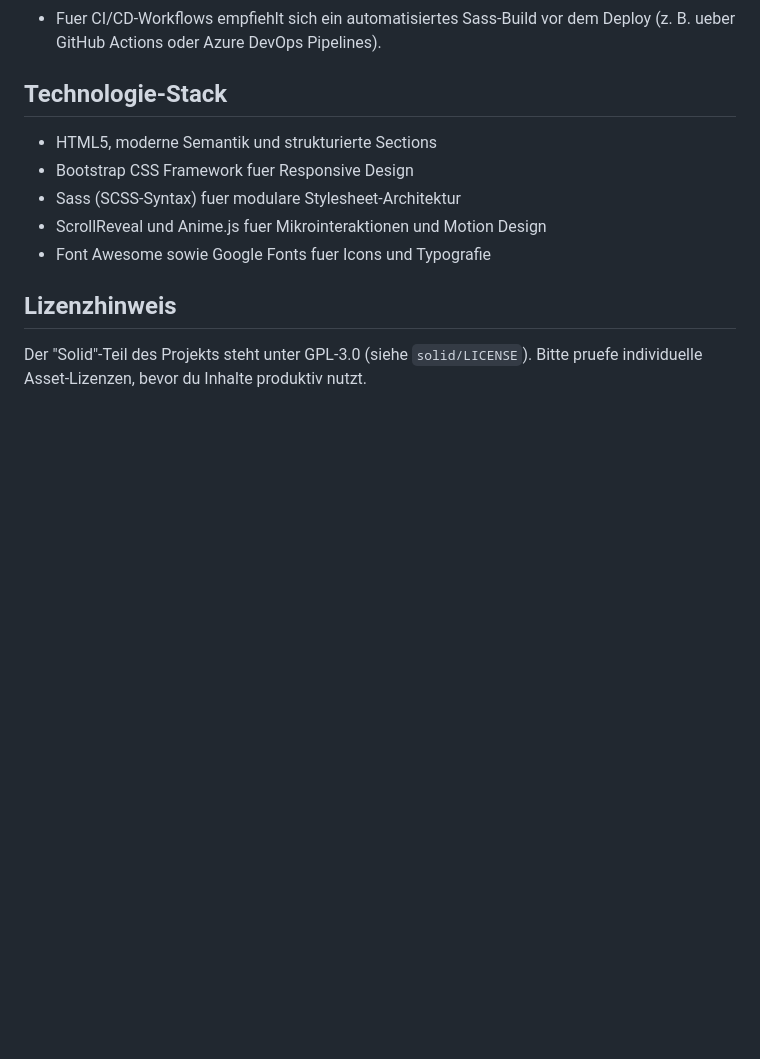
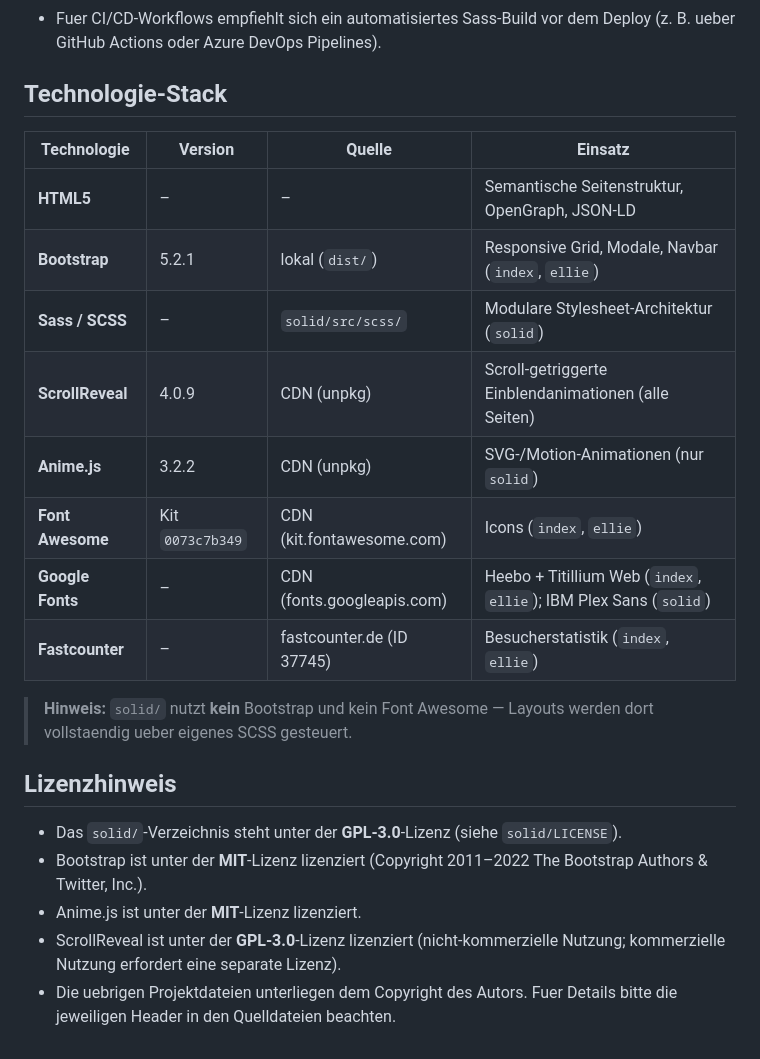
Before and after one commit to pkostelnik/voicelab-web, a Markdown page: README.md, the part around the change. Drawn GitHub-style; blank space fills up the shorter version.

```diff
--- a/README.md
+++ b/README.md
@@ -77,11 +77,23 @@ voicelab-web/
 - Fuer CI/CD-Workflows empfiehlt sich ein automatisiertes Sass-Build vor dem Deploy (z. B. ueber GitHub Actions oder Azure DevOps Pipelines).
 
 ## Technologie-Stack
-- HTML5, moderne Semantik und strukturierte Sections
-- Bootstrap CSS Framework fuer Responsive Design
-- Sass (SCSS-Syntax) fuer modulare Stylesheet-Architektur
-- ScrollReveal und Anime.js fuer Mikrointeraktionen und Motion Design
-- Font Awesome sowie Google Fonts fuer Icons und Typografie
+
+| Technologie | Version | Quelle | Einsatz |
+|---|---|---|---|
+| **HTML5** | – | – | Semantische Seitenstruktur, OpenGraph, JSON-LD |
+| **Bootstrap** | 5.2.1 | lokal (`dist/`) | Responsive Grid, Modale, Navbar (`index`, `ellie`) |
+| **Sass / SCSS** | – | `solid/src/scss/` | Modulare Stylesheet-Architektur (`solid`) |
+| **ScrollReveal** | 4.0.9 | CDN (unpkg) | Scroll-getriggerte Einblendanimationen (alle Seiten) |
+| **Anime.js** | 3.2.2 | CDN (unpkg) | SVG-/Motion-Animationen (nur `solid`) |
+| **Font Awesome** | Kit `0073c7b349` | CDN (kit.fontawesome.com) | Icons (`index`, `ellie`) |
+| **Google Fonts** | – | CDN (fonts.googleapis.com) | Heebo + Titillium Web (`index`, `ellie`); IBM Plex Sans (`solid`) |
+| **Fastcounter** | – | fastcounter.de (ID 37745) | Besucherstatistik (`index`, `ellie`) |
+
+> **Hinweis:** `solid/` nutzt **kein** Bootstrap und kein Font Awesome — Layouts werden dort vollstaendig ueber eigenes SCSS gesteuert.
 
 ## Lizenzhinweis
-Der "Solid"-Teil des Projekts steht unter GPL-3.0 (siehe `solid/LICENSE`). Bitte pruefe individuelle Asset-Lizenzen, bevor du Inhalte produktiv nutzt.
+- Das `solid/`-Verzeichnis steht unter der **GPL-3.0**-Lizenz (siehe `solid/LICENSE`).
+- Bootstrap ist unter der **MIT**-Lizenz lizenziert (Copyright 2011–2022 The Bootstrap Authors & Twitter, Inc.).
+- Anime.js ist unter der **MIT**-Lizenz lizenziert.
+- ScrollReveal ist unter der **GPL-3.0**-Lizenz lizenziert (nicht-kommerzielle Nutzung; kommerzielle Nutzung erfordert eine separate Lizenz).
+- Die uebrigen Projektdateien unterliegen dem Copyright des Autors. Fuer Details bitte die jeweiligen Header in den Quelldateien beachten.
```
